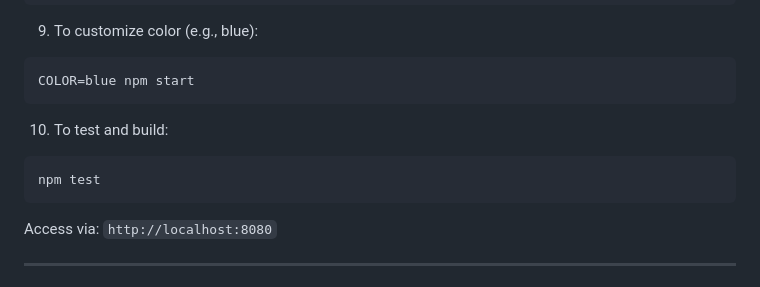
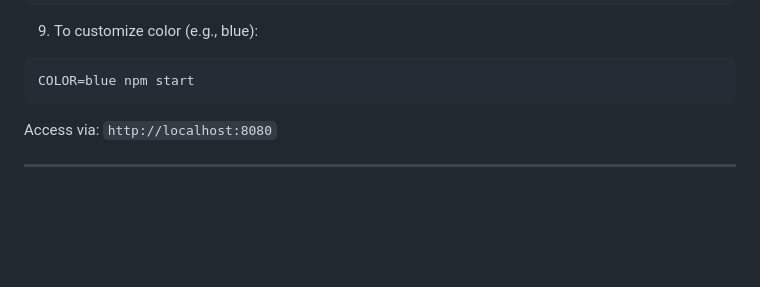
Before and after one commit to HILL-TOPCONSULTANCY/COLOR-APP, a Markdown page: README.md, the part around the change. Rendered like a GitHub page; blank space fills up the shorter version.

````diff
--- a/README.md
+++ b/README.md
@@ -35,11 +35,6 @@ npm start
 9. To customize color (e.g., blue):
 ```sh
 COLOR=blue npm start
-```
-
-10. To test and build:
-```sh
-npm test
 ```
 
 Access via: `http://localhost:8080`
````
